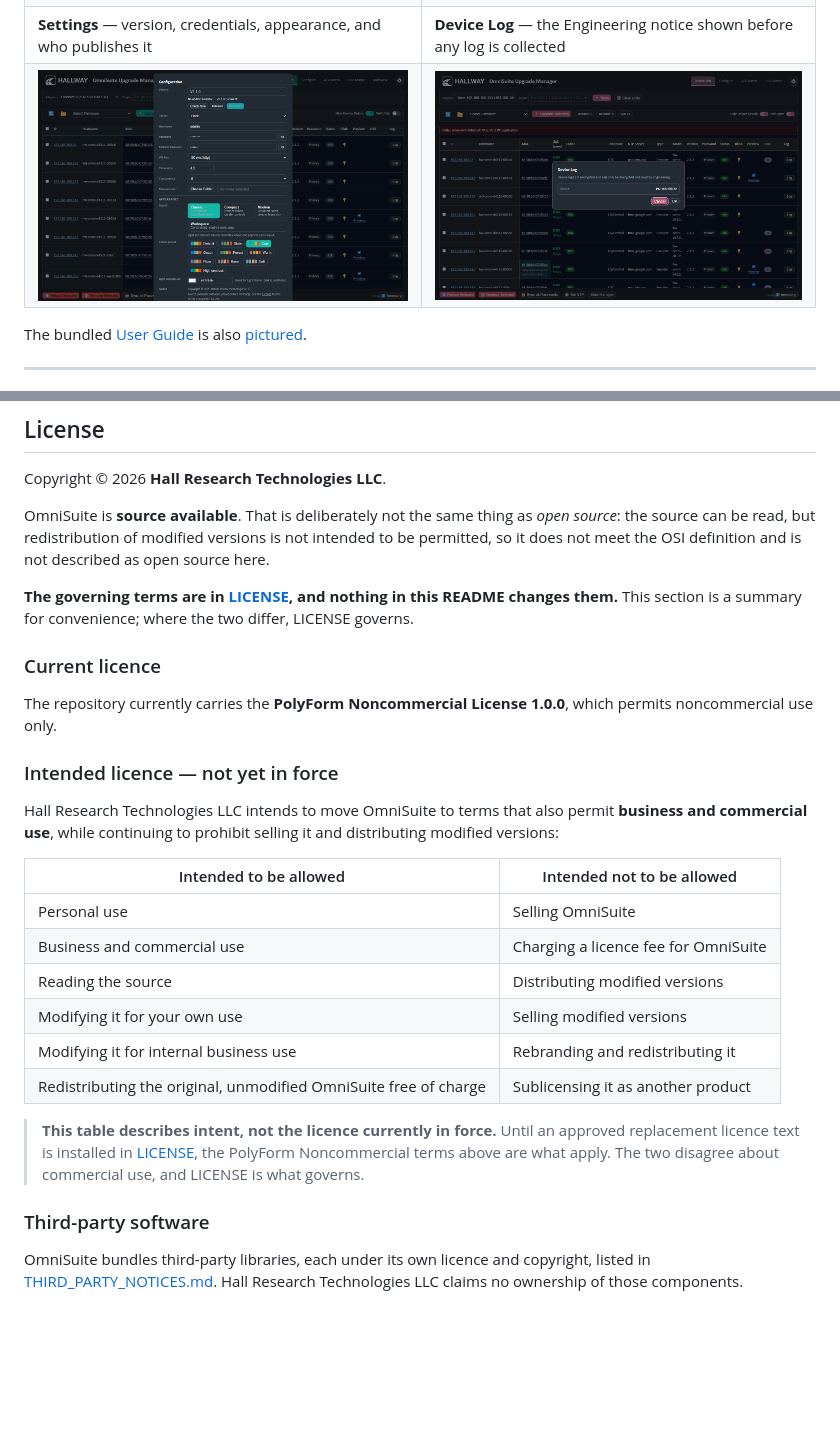
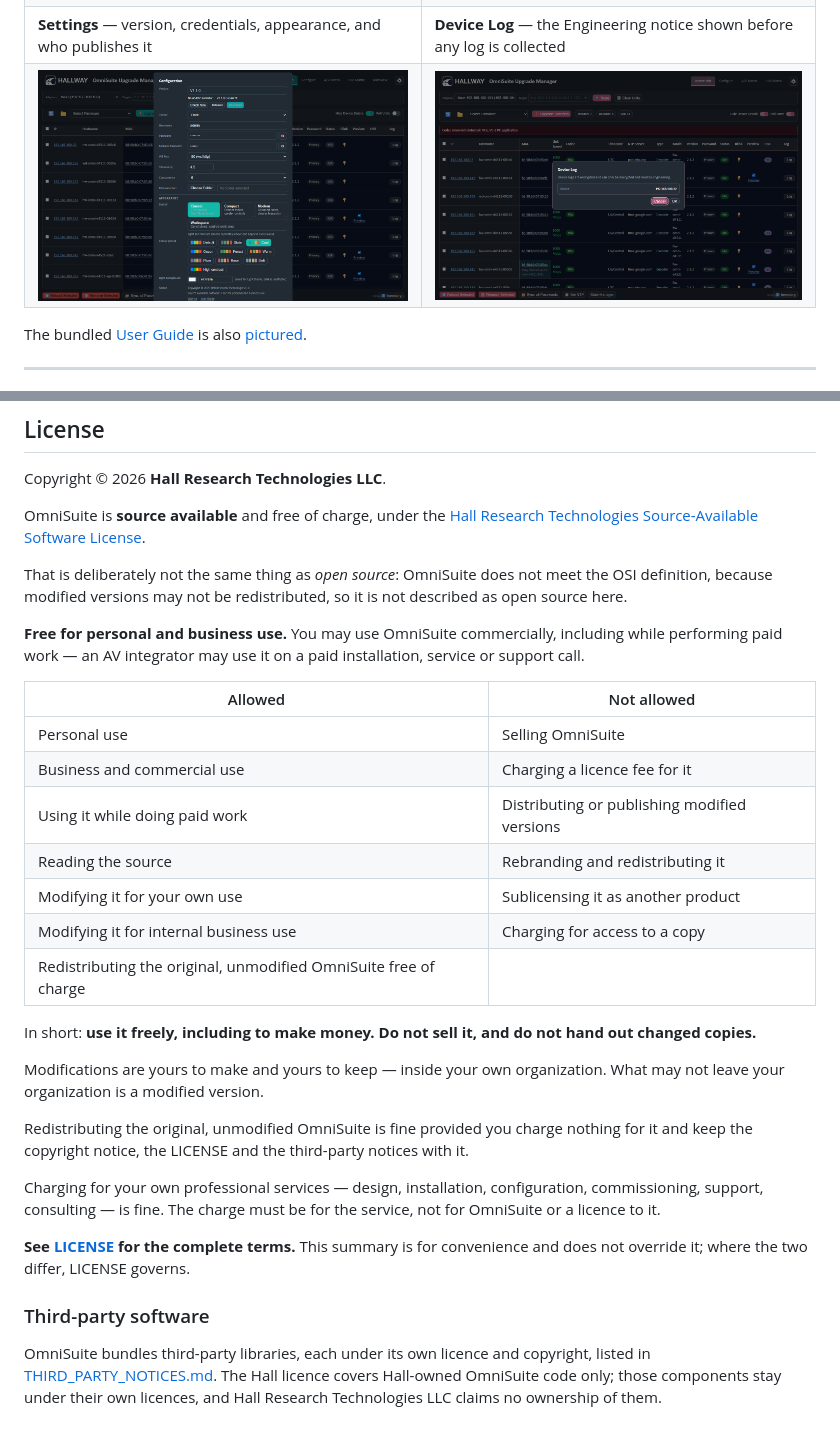
Before and after one commit to Hall-Research-Technologies/OmniSuite, a Markdown page: README.md, 2 parts joined by grey strips. Rendered like a GitHub page; pictures changed too: docs/images/settings.png; blank space fills up the shorter version.

```diff
--- a/README.md
+++ b/README.md
@@ -259,43 +259,48 @@ See [CHANGELOG.md](CHANGELOG.md) for the full history.
 
 Copyright © 2026 **Hall Research Technologies LLC**.
 
-OmniSuite is **source available**. That is deliberately not the same thing as
-*open source*: the source can be read, but redistribution of modified versions
-is not intended to be permitted, so it does not meet the OSI definition and is
-not described as open source here.
+OmniSuite is **source available** and free of charge, under the
+[Hall Research Technologies Source-Available Software License](LICENSE).
 
-**The governing terms are in [LICENSE](LICENSE), and nothing in this README
-changes them.** This section is a summary for convenience; where the two
-differ, LICENSE governs.
+That is deliberately not the same thing as *open source*: OmniSuite does not
+meet the OSI definition, because modified versions may not be redistributed, so
+it is not described as open source here.
 
-### Current licence
+**Free for personal and business use.** You may use OmniSuite commercially,
+including while performing paid work — an AV integrator may use it on a paid
+installation, service or support call.
 
-The repository currently carries the **PolyForm Noncommercial License 1.0.0**,
-which permits noncommercial use only.
-
-### Intended licence — not yet in force
-
-Hall Research Technologies LLC intends to move OmniSuite to terms that also
-permit **business and commercial use**, while continuing to prohibit selling it
-and distributing modified versions:
-
-| Intended to be allowed | Intended not to be allowed |
+| Allowed | Not allowed |
 |---|---|
 | Personal use | Selling OmniSuite |
-| Business and commercial use | Charging a licence fee for OmniSuite |
-| Reading the source | Distributing modified versions |
-| Modifying it for your own use | Selling modified versions |
-| Modifying it for internal business use | Rebranding and redistributing it |
-| Redistributing the original, unmodified OmniSuite free of charge | Sublicensing it as another product |
+| Business and commercial use | Charging a licence fee for it |
+| Using it while doing paid work | Distributing or publishing modified versions |
+| Reading the source | Rebranding and redistributing it |
+| Modifying it for your own use | Sublicensing it as another product |
+| Modifying it for internal business use | Charging for access to a copy |
+| Redistributing the original, unmodified OmniSuite free of charge | |
 
-> **This table describes intent, not the licence currently in force.** Until an
-> approved replacement licence text is installed in [LICENSE](LICENSE), the
-> PolyForm Noncommercial terms above are what apply. The two disagree about
-> commercial use, and LICENSE is what governs.
+In short: **use it freely, including to make money. Do not sell it, and do not
+hand out changed copies.**
+
+Modifications are yours to make and yours to keep — inside your own
+organization. What may not leave your organization is a modified version.
+
+Redistributing the original, unmodified OmniSuite is fine provided you charge
+nothing for it and keep the copyright notice, the LICENSE and the third-party
+notices with it.
+
+Charging for your own professional services — design, installation,
+configuration, commissioning, support, consulting — is fine. The charge must be
+for the service, not for OmniSuite or a licence to it.
+
+**See [LICENSE](LICENSE) for the complete terms.** This summary is for
+convenience and does not override it; where the two differ, LICENSE governs.
 
 ### Third-party software
 
 OmniSuite bundles third-party libraries, each under its own licence and
 copyright, listed in
-[THIRD_PARTY_NOTICES.md](THIRD_PARTY_NOTICES.md). Hall Research Technologies
-LLC claims no ownership of those components.
+[THIRD_PARTY_NOTICES.md](THIRD_PARTY_NOTICES.md). The Hall licence covers
+Hall-owned OmniSuite code only; those components stay under their own licences,
+and Hall Research Technologies LLC claims no ownership of them.
```
Also changed, not shown: CHANGELOG.md (+7 -0 lines), THIRD_PARTY_NOTICES.md (+20 -8 lines), 5 other files.
